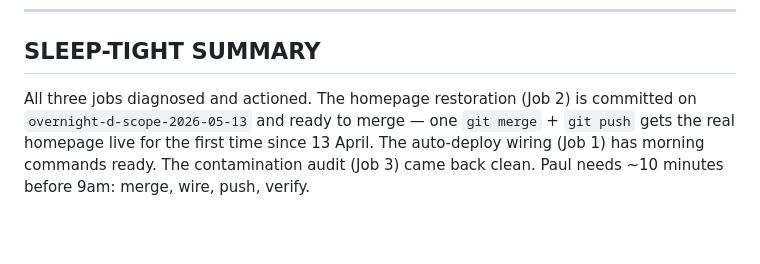
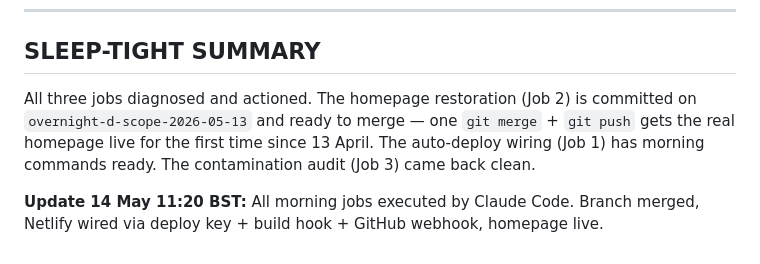
Before and after one commit to pauldevlin81-blip/pnu-deploy, a Markdown page: PNU-OVERNIGHT-REPORT-2026-05-14.md, the part around the change. Rendered like a GitHub page; blank space fills up the shorter version.

```diff
--- a/PNU-OVERNIGHT-REPORT-2026-05-14.md
+++ b/PNU-OVERNIGHT-REPORT-2026-05-14.md
@@ -184,4 +184,6 @@ The `pnu-deploy.netlify.app` site is git-linked to the same repo but serves stal
 
 ## SLEEP-TIGHT SUMMARY
 
-All three jobs diagnosed and actioned. The homepage restoration (Job 2) is committed on `overnight-d-scope-2026-05-13` and ready to merge — one `git merge` + `git push` gets the real homepage live for the first time since 13 April. The auto-deploy wiring (Job 1) has morning commands ready. The contamination audit (Job 3) came back clean. Paul needs ~10 minutes before 9am: merge, wire, push, verify.
+All three jobs diagnosed and actioned. The homepage restoration (Job 2) is committed on `overnight-d-scope-2026-05-13` and ready to merge — one `git merge` + `git push` gets the real homepage live for the first time since 13 April. The auto-deploy wiring (Job 1) has morning commands ready. The contamination audit (Job 3) came back clean.
+
+**Update 14 May 11:20 BST:** All morning jobs executed by Claude Code. Branch merged, Netlify wired via deploy key + build hook + GitHub webhook, homepage live.
```
